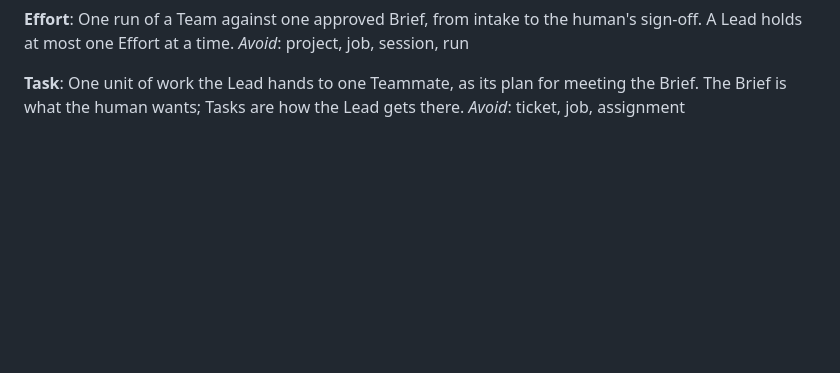
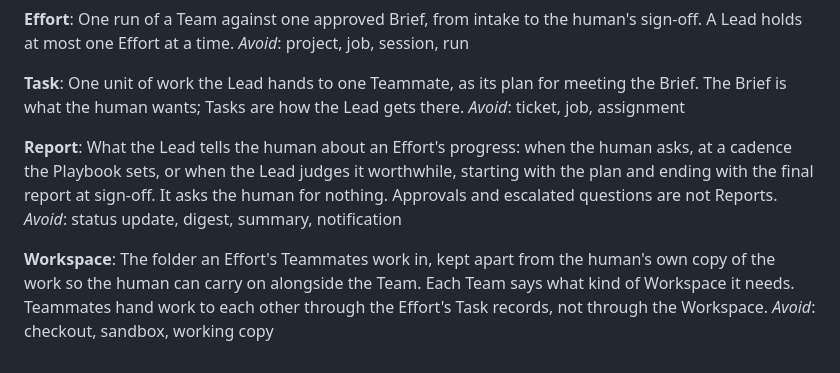
Before and after one commit to hoangtmbk/pi-config, a Markdown page: CONTEXT.md, the part around the change. Rendered like a GitHub page; blank space fills up the shorter version.

Commit message:
docs(context): Report and Workspace in the Teams vocabulary (#86, #87)
Co-Authored-By: Claude Opus 5.5 <noreply@anthropic.com>
Claude-Session: https://claude.ai/code/session_01B4qV4kfWTkbb75UutiTiU9

```diff
--- a/CONTEXT.md
+++ b/CONTEXT.md
@@ -147,3 +147,16 @@ _Avoid_: project, job, session, run
 One unit of work the Lead hands to one Teammate, as its plan for meeting the Brief. The Brief is
 what the human wants; Tasks are how the Lead gets there.
 _Avoid_: ticket, job, assignment
+
+**Report**:
+What the Lead tells the human about an Effort's progress: when the human asks, at a cadence the
+Playbook sets, or when the Lead judges it worthwhile, starting with the plan and ending with the
+final report at sign-off. It asks the human for nothing. Approvals and escalated questions are
+not Reports.
+_Avoid_: status update, digest, summary, notification
+
+**Workspace**:
+The folder an Effort's Teammates work in, kept apart from the human's own copy of the work so
+the human can carry on alongside the Team. Each Team says what kind of Workspace it needs.
+Teammates hand work to each other through the Effort's Task records, not through the Workspace.
+_Avoid_: checkout, sandbox, working copy
```
